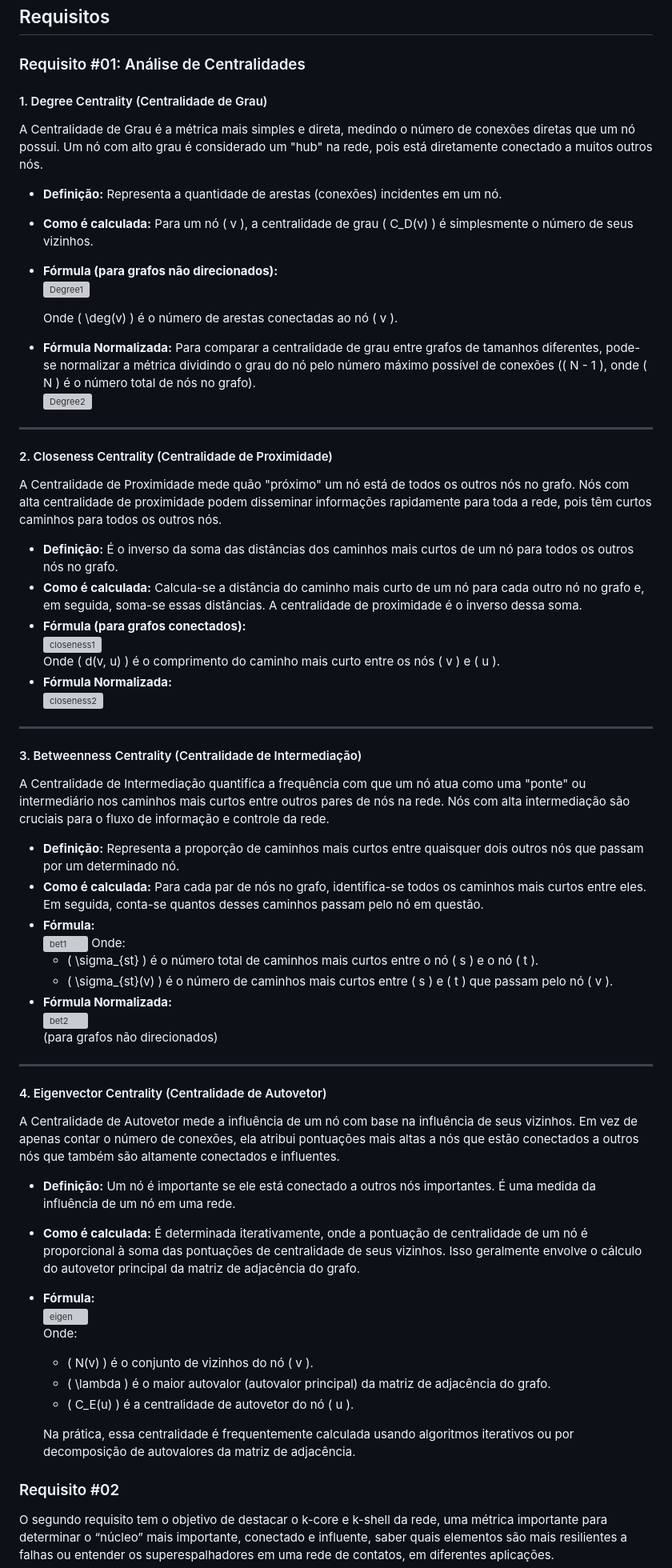
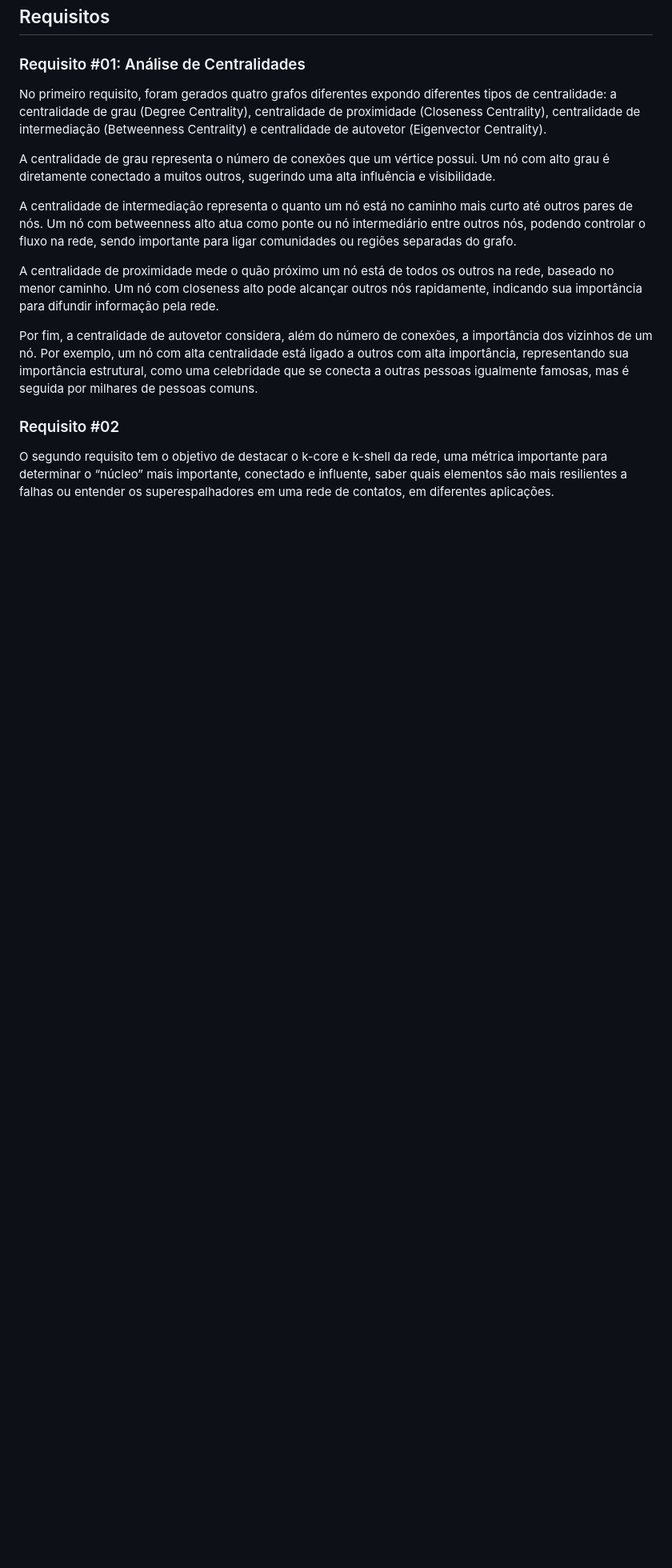
Before and after one commit to Gustavo2h/Final_Project_AED2, a Markdown page: README.md, the part around the change. Shown: that part at 80% size. Rendered like a GitHub page; blank space fills up the shorter version; grey boxes are pictures that could not be loaded.

```diff
--- a/README.md
+++ b/README.md
@@ -15,66 +15,15 @@ Este projeto tem como objetivo principal aplicar conceitos de Grafos e Análise
 
 ### Requisito #01: Análise de Centralidades
 
-#### 1. Degree Centrality (Centralidade de Grau)
+No primeiro requisito, foram gerados quatro grafos diferentes expondo diferentes tipos de centralidade: a centralidade de grau (Degree Centrality), centralidade de proximidade (Closeness Centrality), centralidade de intermediação (Betweenness Centrality) e centralidade de autovetor (Eigenvector Centrality).
 
-A Centralidade de Grau é a métrica mais simples e direta, medindo o número de conexões diretas que um nó possui. Um nó com alto grau é considerado um "hub" na rede, pois está diretamente conectado a muitos outros nós.
+A centralidade de grau representa o número de conexões que um vértice possui. Um nó com alto grau é diretamente conectado a muitos outros, sugerindo uma alta influência e visibilidade.
 
-- **Definição:** Representa a quantidade de arestas (conexões) incidentes em um nó.
-- **Como é calculada:** Para um nó \( v \), a centralidade de grau \( C_D(v) \) é simplesmente o número de seus vizinhos.
-- **Fórmula (para grafos não direcionados):**
-  ![Degree1](img/degree1.png)
+A centralidade de intermediação representa o quanto um nó está no caminho mais curto até outros pares de nós. Um nó com betweenness alto atua como ponte ou nó intermediário entre outros nós, podendo controlar o fluxo na rede, sendo importante para ligar comunidades ou regiões separadas do grafo.
 
-  Onde \( \deg(v) \) é o número de arestas conectadas ao nó \( v \).
-- **Fórmula Normalizada:** Para comparar a centralidade de grau entre grafos de tamanhos diferentes, pode-se normalizar a métrica dividindo o grau do nó pelo número máximo possível de conexões (\( N - 1 \), onde \( N \) é o número total de nós no grafo).
-  ![Degree2](img/degree2.png)
+A centralidade de proximidade mede o quão próximo um nó está de todos os outros na rede, baseado no menor caminho. Um nó com closeness alto pode alcançar outros nós rapidamente, indicando sua importância para difundir informação pela rede.
 
----
-
-#### 2. Closeness Centrality (Centralidade de Proximidade)
-
-A Centralidade de Proximidade mede quão "próximo" um nó está de todos os outros nós no grafo. Nós com alta centralidade de proximidade podem disseminar informações rapidamente para toda a rede, pois têm curtos caminhos para todos os outros nós.
-
-- **Definição:** É o inverso da soma das distâncias dos caminhos mais curtos de um nó para todos os outros nós no grafo.
-- **Como é calculada:** Calcula-se a distância do caminho mais curto de um nó para cada outro nó no grafo e, em seguida, soma-se essas distâncias. A centralidade de proximidade é o inverso dessa soma.
-- **Fórmula (para grafos conectados):**
-  ![closeness1](img/closeness1.png)
-  Onde \( d(v, u) \) é o comprimento do caminho mais curto entre os nós \( v \) e \( u \).
-- **Fórmula Normalizada:**
-  ![closeness2](img/closeness2.png)
-
----
-
-#### 3. Betweenness Centrality (Centralidade de Intermediação)
-
-A Centralidade de Intermediação quantifica a frequência com que um nó atua como uma "ponte" ou intermediário nos caminhos mais curtos entre outros pares de nós na rede. Nós com alta intermediação são cruciais para o fluxo de informação e controle da rede.
-
-- **Definição:** Representa a proporção de caminhos mais curtos entre quaisquer dois outros nós que passam por um determinado nó.
-- **Como é calculada:** Para cada par de nós no grafo, identifica-se todos os caminhos mais curtos entre eles. Em seguida, conta-se quantos desses caminhos passam pelo nó em questão.
-- **Fórmula:**
-  ![bet1](img/bet1.png)
-  Onde:
-  - \( \sigma_{st} \) é o número total de caminhos mais curtos entre o nó \( s \) e o nó \( t \).
-  - \( \sigma_{st}(v) \) é o número de caminhos mais curtos entre \( s \) e \( t \) que passam pelo nó \( v \).
-- **Fórmula Normalizada:**
-  ![bet2](img/bet2.png)
-  (para grafos não direcionados)
-
----
-
-#### 4. Eigenvector Centrality (Centralidade de Autovetor)
-
-A Centralidade de Autovetor mede a influência de um nó com base na influência de seus vizinhos. Em vez de apenas contar o número de conexões, ela atribui pontuações mais altas a nós que estão conectados a outros nós que também são altamente conectados e influentes.
-
-- **Definição:** Um nó é importante se ele está conectado a outros nós importantes. É uma medida da influência de um nó em uma rede.
-- **Como é calculada:** É determinada iterativamente, onde a pontuação de centralidade de um nó é proporcional à soma das pontuações de centralidade de seus vizinhos. Isso geralmente envolve o cálculo do autovetor principal da matriz de adjacência do grafo.
-- **Fórmula:**
-  ![eigen](img/eigen.png)
-  Onde:
-  - \( N(v) \) é o conjunto de vizinhos do nó \( v \).
-  - \( \lambda \) é o maior autovalor (autovalor principal) da matriz de adjacência do grafo.
-  - \( C_E(u) \) é a centralidade de autovetor do nó \( u \).
-
-  Na prática, essa centralidade é frequentemente calculada usando algoritmos iterativos ou por decomposição de autovalores da matriz de adjacência.
+Por fim, a centralidade de autovetor considera, além do número de conexões, a importância dos vizinhos de um nó. Por exemplo, um nó com alta centralidade está ligado a outros com alta importância, representando sua importância estrutural, como uma celebridade que se conecta a outras pessoas igualmente famosas, mas é seguida por milhares de pessoas comuns.
 
 ### Requisito #02
 O segundo requisito tem o objetivo de destacar o k-core e k-shell da rede, uma métrica importante para determinar o “núcleo” mais importante, conectado e influente, saber quais elementos são mais resilientes a falhas ou entender os superespalhadores em uma rede de contatos, em diferentes aplicações.
```
